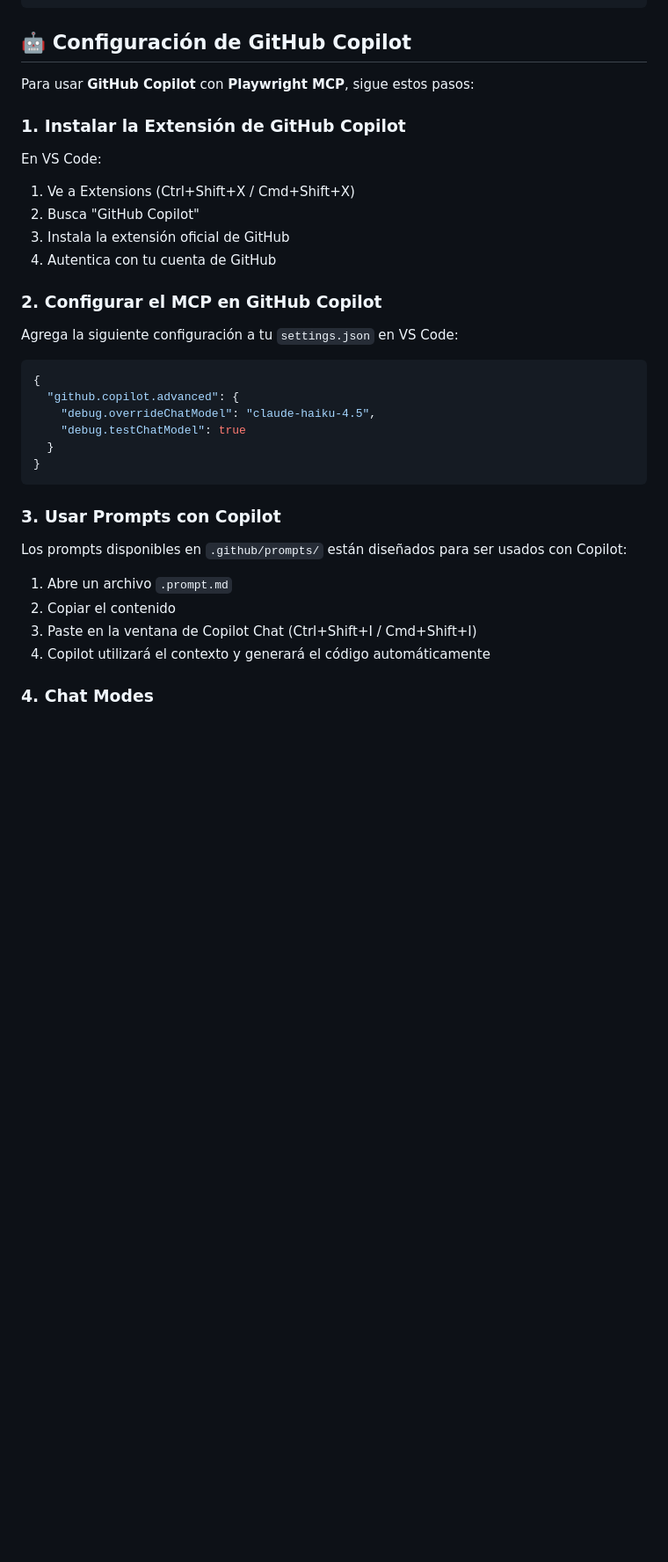
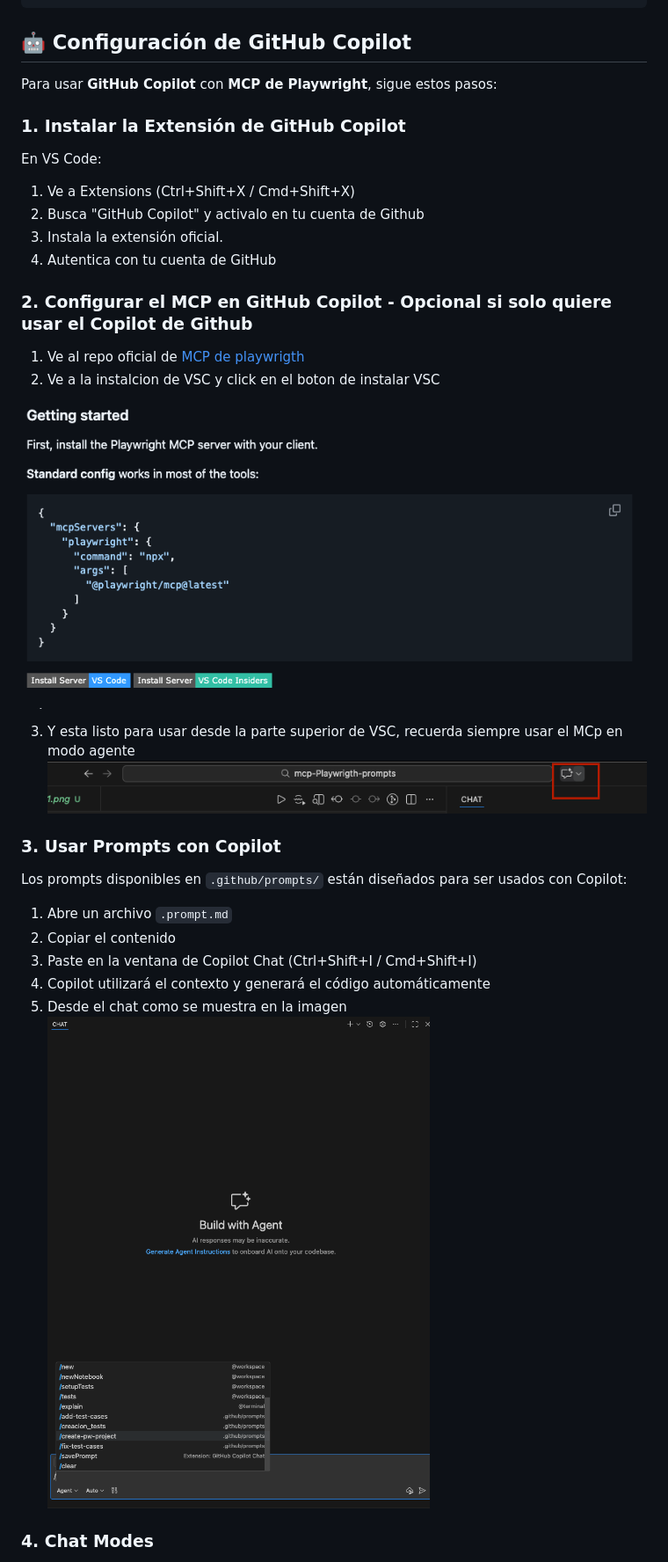
Before and after one commit to RocioCruzS/mcp-Playwrigth-prompts, a Markdown page: README.md, the part around one of its changes. Shown at 88% size. Rendered like a GitHub page; blank space fills up the shorter version.

````diff
--- a/README.md
+++ b/README.md
@@ -52,28 +52,25 @@ mcp-Playwrigth-prompts/
 
 ## 🤖 Configuración de GitHub Copilot
 
-Para usar **GitHub Copilot** con **Playwright MCP**, sigue estos pasos:
+Para usar **GitHub Copilot** con **MCP de Playwright**, sigue estos pasos:
 
 ### 1. **Instalar la Extensión de GitHub Copilot**
 
 En VS Code:
 1. Ve a Extensions (Ctrl+Shift+X / Cmd+Shift+X)
-2. Busca "GitHub Copilot"
-3. Instala la extensión oficial de GitHub
+2. Busca "GitHub Copilot" y activalo en tu cuenta de Github
+3. Instala la extensión oficial.
 4. Autentica con tu cuenta de GitHub
 
-### 2. **Configurar el MCP en GitHub Copilot**
+### 2. **Configurar el MCP en GitHub Copilot - Opcional si solo quiere usar el Copilot de Github**
 
-Agrega la siguiente configuración a tu `settings.json` en VS Code:
+1. Ve al repo oficial de [MCP de playwrigth](https://github.com/microsoft/playwright-mcp)
+2. Ve a la instalcion de VSC y click en el boton de instalar VSC
 
-```json
-{
-  "github.copilot.advanced": {
-    "debug.overrideChatModel": "claude-haiku-4.5",
-    "debug.testChatModel": true
-  }
-}
-```
+![alt text](image-1.png)
+
+3. Y esta listo para usar desde la parte superior de VSC, recuerda siempre usar el MCp en modo agente
+![alt text](image.png)
 
 ### 3. **Usar Prompts con Copilot**
 
@@ -83,7 +80,8 @@ Los prompts disponibles en `.github/prompts/` están diseñados para ser usados
 2. Copiar el contenido
 3. Paste en la ventana de Copilot Chat (Ctrl+Shift+I / Cmd+Shift+I)
 4. Copilot utilizará el contexto y generará el código automáticamente
-
+5. Desde el chat como se muestra en la imagen
+![alt text](image-2.png)
 ### 4. **Chat Modes**
 
 El archivo `.github/chat/playwright-tester.chatmode.md` define el comportamiento del chat mode para testing:
````
Also changed, not shown: other parts of README.md (+3 -16 lines).
